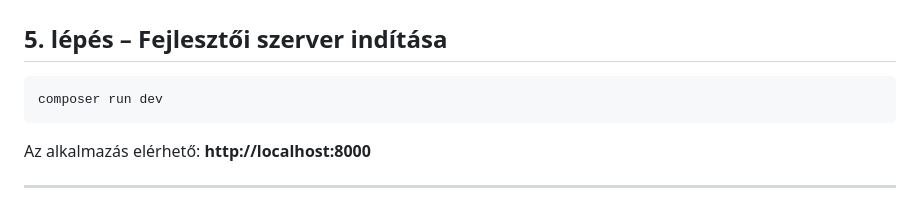
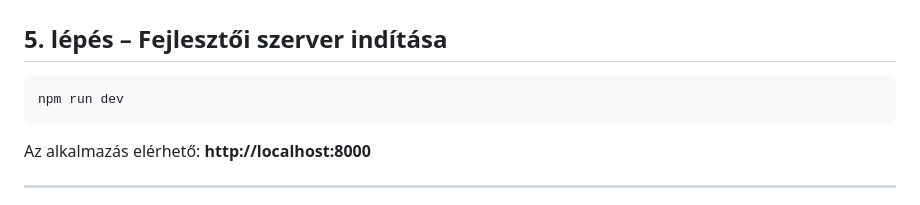
Before and after one commit to Pgabo99/Allaskereso, a Markdown page: README.md, the part around the change. Drawn GitHub-style.

````diff
--- a/README.md
+++ b/README.md
@@ -104,7 +104,7 @@ Ez létrehozza az összes kollekciót és feltölti őket demo adatokkal (358 re
 ## 5. lépés – Fejlesztői szerver indítása
 
 ```bash
-composer run dev
+npm run dev
 ```
 
 Az alkalmazás elérhető: **http://localhost:8000**
````
